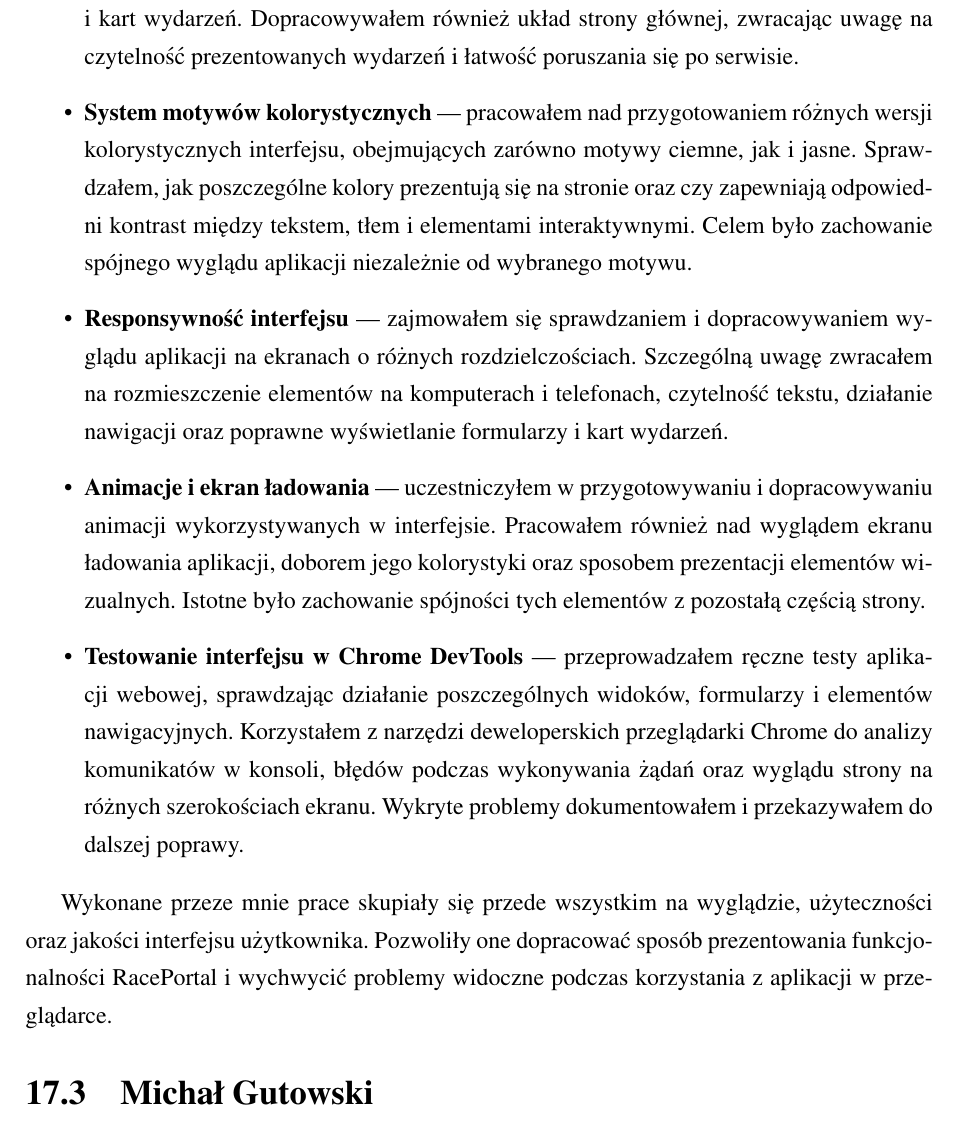
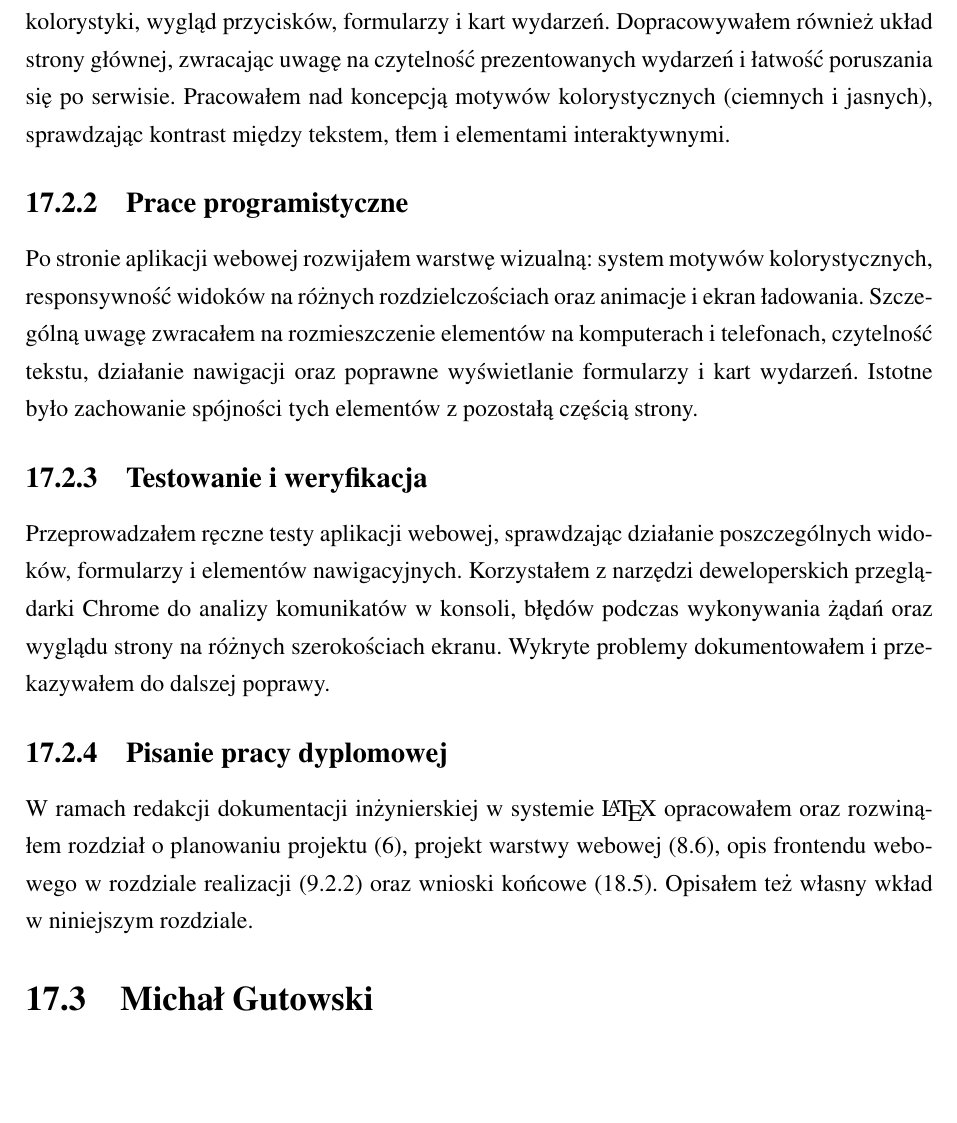
Before and after one commit to Gucio-009/RacePortal, a LaTeX thesis (latex/pjatk_latex-main/RacePortal.tex): part of page 115 of 131, cut so that both start at the same text, the shorter picture padded with empty space. Compiled offline with pdfLaTeX.

Commit message:
docs: podrozdziały 17.2 Oliwiera jak u Michała
Co-authored-by: Oliwier Kasprowicz <Kasprowicz1111@users.noreply.github.com>

```diff
--- a/latex/pjatk_latex-main/RacePortal.tex
+++ b/latex/pjatk_latex-main/RacePortal.tex
@@ -1987,19 +1984,16 @@ W ramach projektu RacePortal zajmowałem się przede wszystkim projektowaniem i
-    brałem udział w przygotowywaniu makiet oraz projektowaniu wyglądu poszczególnych ekranów aplikacji. Prace obejmowały rozmieszczenie elementów na stronie, dobór kolorystyki, wygląd przycisków, formularzy i kart wydarzeń. Dopracowywałem również układ strony głównej, zwracając uwagę na czytelność prezentowanych wydarzeń i łatwość poruszania się po serwisie.
-
-    \item \textbf{System motywów kolorystycznych} ---
-    pracowałem nad przygotowaniem różnych wersji kolorystycznych interfejsu, obejmujących zarówno motywy ciemne, jak i jasne. Sprawdzałem, jak poszczególne kolory prezentują się na stronie oraz czy zapewniają odpowiedni kontrast między tekstem, tłem i elementami interaktywnymi. Celem było zachowanie spójnego wyglądu aplikacji niezależnie od wybranego motywu.
-
-    \item \textbf{Responsywność interfejsu} ---
-    zajmowałem się sprawdzaniem i dopracowywaniem wyglądu aplikacji na ekranach o różnych rozdzielczościach. Szczególną uwagę zwracałem na rozmieszczenie elementów na komputerach i telefonach, czytelność tekstu, działanie nawigacji oraz poprawne wyświetlanie formularzy i kart wydarzeń.
-
-    \item \textbf{Animacje i ekran ładowania} ---
-    uczestniczyłem w przygotowywaniu i dopracowywaniu animacji wykorzystywanych w interfejsie. Pracowałem również nad wyglądem ekranu ładowania aplikacji, doborem jego kolorystyki oraz sposobem prezentacji elementów wizualnych. Istotne było zachowanie spójności tych elementów z pozostałą częścią strony.
-
-    \item \textbf{Testowanie interfejsu w Chrome DevTools} ---
-    przeprowadzałem ręczne testy aplikacji webowej, sprawdzając działanie poszczególnych widoków, formularzy i elementów nawigacyjnych. Korzystałem z narzędzi deweloperskich przeglądarki Chrome do analizy komunikatów w konsoli, błędów podczas wykonywania żądań oraz wyglądu strony na różnych szerokościach ekranu. Wykryte problemy dokumentowałem i przekazywałem do dalszej poprawy.
-\end{itemize}
-
-Wykonane przeze mnie prace skupiały się przede wszystkim na wyglądzie, użyteczności oraz jakości interfejsu użytkownika. Pozwoliły one dopracować sposób prezentowania funkcjonalności RacePortal i wychwycić problemy widoczne podczas korzystania z aplikacji w przeglądarce.
+W~projekcie RacePortal zajmowałem się przede wszystkim projektowaniem i~dopracowywaniem interfejsu użytkownika aplikacji webowej. Moje prace obejmowały przygotowanie koncepcji wyglądu strony, rozwijanie warstwy wizualnej, dostosowywanie widoków do~różnych urządzeń oraz sprawdzanie ich poprawnego działania. Zależało mi na~tym, aby interfejs był czytelny, spójny i~wygodny w~codziennym korzystaniu z~platformy.
+
+\subsection{Prace analityczne i~projektowe}
+Brałem udział w~przygotowywaniu makiet oraz projektowaniu wyglądu poszczególnych ekranów aplikacji w~Figma Make. Prace obejmowały rozmieszczenie elementów na~stronie, dobór kolorystyki, wygląd przycisków, formularzy i~kart wydarzeń. Dopracowywałem również układ strony głównej, zwracając uwagę na~czytelność prezentowanych wydarzeń i~łatwość poruszania się po~serwisie. Pracowałem nad~koncepcją motywów kolorystycznych (ciemnych i~jasnych), sprawdzając kontrast między tekstem, tłem i~elementami interaktywnymi.
+
+\subsection{Prace programistyczne}
+Po~stronie aplikacji webowej rozwijałem warstwę wizualną: system motywów kolorystycznych, responsywność widoków na~różnych rozdzielczościach oraz animacje i~ekran ładowania. Szczególną uwagę zwracałem na~rozmieszczenie elementów na~komputerach i~telefonach, czytelność tekstu, działanie nawigacji oraz poprawne wyświetlanie formularzy i~kart wydarzeń. Istotne było zachowanie spójności tych elementów z~pozostałą częścią strony.
+
+\subsection{Testowanie i~weryfikacja}
+Przeprowadzałem ręczne testy aplikacji webowej, sprawdzając działanie poszczególnych widoków, formularzy i~elementów nawigacyjnych. Korzystałem z~narzędzi deweloperskich przeglądarki Chrome do~analizy komunikatów w~konsoli, błędów podczas wykonywania żądań oraz wyglądu strony na~różnych szerokościach ekranu. Wykryte problemy dokumentowałem i~przekazywałem do~dalszej poprawy.
+
+\subsection{Pisanie pracy dyplomowej}
+W~ramach redakcji dokumentacji inżynierskiej w~systemie \LaTeX{} opracowałem oraz rozwinąłem rozdział o~planowaniu projektu (\ref{ch:planowanie}), projekt warstwy webowej (\ref{sec:figma}), opis frontendu webowego w~rozdziale realizacji (\ref{sec:realizacja-frontend}) oraz wnioski końcowe (\ref{sec:wnioski-koncowe}). Opisałem też własny wkład w~niniejszym rozdziale.
 
 \section{Michał Gutowski}
 W~projekcie RacePortal odpowiadałem za obszar analizy biznesowej, modelowania procesów systemowych oraz wsparcie prac programistycznych w~warstwie backendowej.
```
Also changed, not shown: latex/pjatk_latex-main/RacePortal.pdf, latex/pjatk_latex-main/RacePortal.tex (7 more changed lines).
